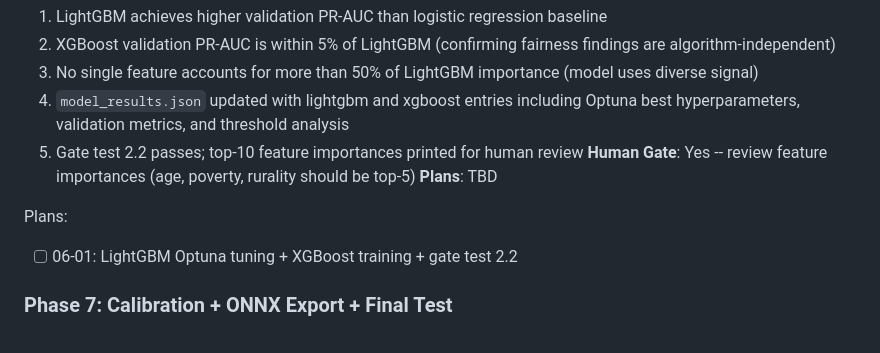
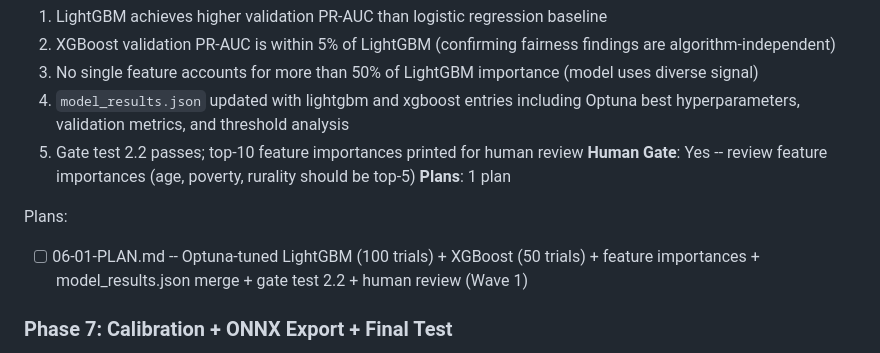
Before and after one commit to Enriquefft/Alerta-Escuela-Equity-Audit, a Markdown page: .planning/ROADMAP.md, the part around the change. Drawn GitHub-style.

Commit message:
docs(06): create phase plan
Phase 06: LightGBM + XGBoost
- 1 plan in 1 wave
- 3 tasks (2 auto + 1 human-verify checkpoint)
- Ready for execution

Co-Authored-By: Claude Opus 4.6 <noreply@anthropic.com>

```diff
--- a/.planning/ROADMAP.md
+++ b/.planning/ROADMAP.md
@@ -133,10 +133,10 @@ Plans:
   4. `model_results.json` updated with lightgbm and xgboost entries including Optuna best hyperparameters, validation metrics, and threshold analysis
   5. Gate test 2.2 passes; top-10 feature importances printed for human review
 **Human Gate**: Yes -- review feature importances (age, poverty, rurality should be top-5)
-**Plans**: TBD
+**Plans**: 1 plan
 
 Plans:
-- [ ] 06-01: LightGBM Optuna tuning + XGBoost training + gate test 2.2
+- [ ] 06-01-PLAN.md -- Optuna-tuned LightGBM (100 trials) + XGBoost (50 trials) + feature importances + model_results.json merge + gate test 2.2 + human review (Wave 1)
 
 ### Phase 7: Calibration + ONNX Export + Final Test
 **Goal**: The best model is calibrated, exported to ONNX for browser inference, and evaluated on the 2024 test set exactly once -- the only time test data is touched
```
Also changed, not shown: 1 other file.
